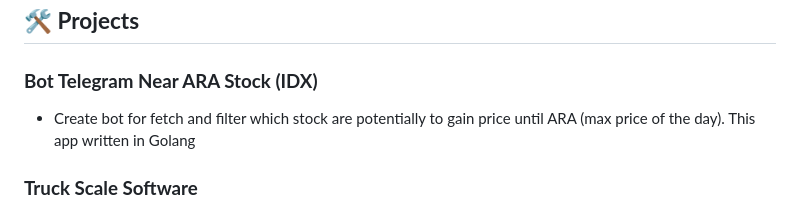
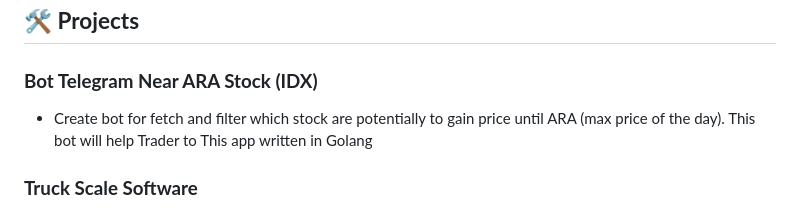
Before and after one commit to devararendy/cv-portfolio, a Markdown page: README.md, the part around one of its changes. Drawn GitHub-style.

```diff
--- a/README.md
+++ b/README.md
@@ -84,7 +86,7 @@ Project
 ## **🛠️ Projects**
 
 ### **Bot Telegram Near ARA Stock (IDX)**
-- Create bot for fetch and filter which stock are potentially to gain price until ARA (max price of the day). This app written in Golang
+- Create bot for fetch and filter which stock are potentially to gain price until ARA (max price of the day). This bot will help Trader to  This app written in Golang
 
 ### **Truck Scale Software**
 - Create a GUI Application for a client (Company) for measuring weight of Truck using digital scale (load cell) and print the tickets. It can generate report and has User Account management as well. Supported in macOS, Linux & Windows. This app written in C++
```
Also changed, not shown: other parts of README.md (+2 -0 lines).
